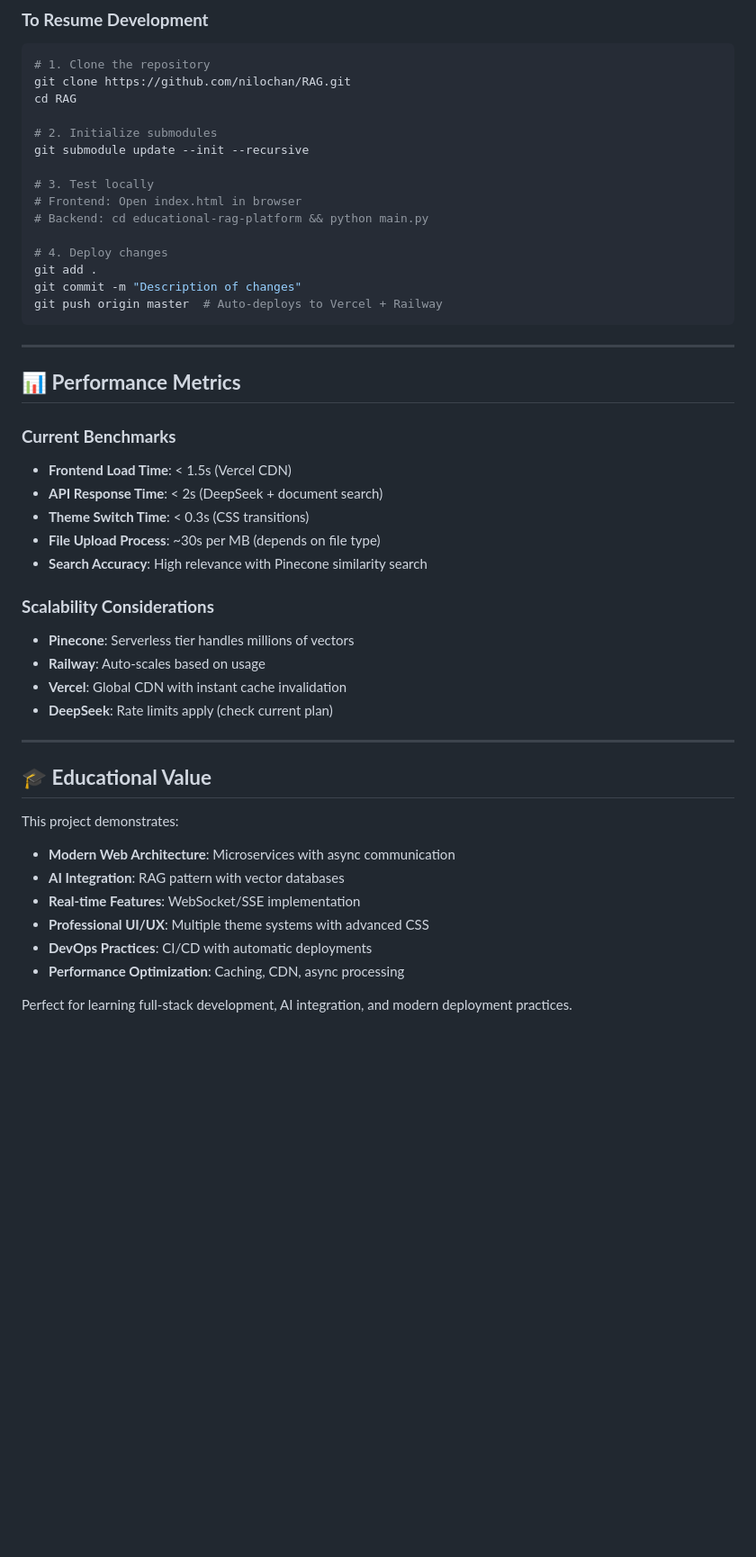
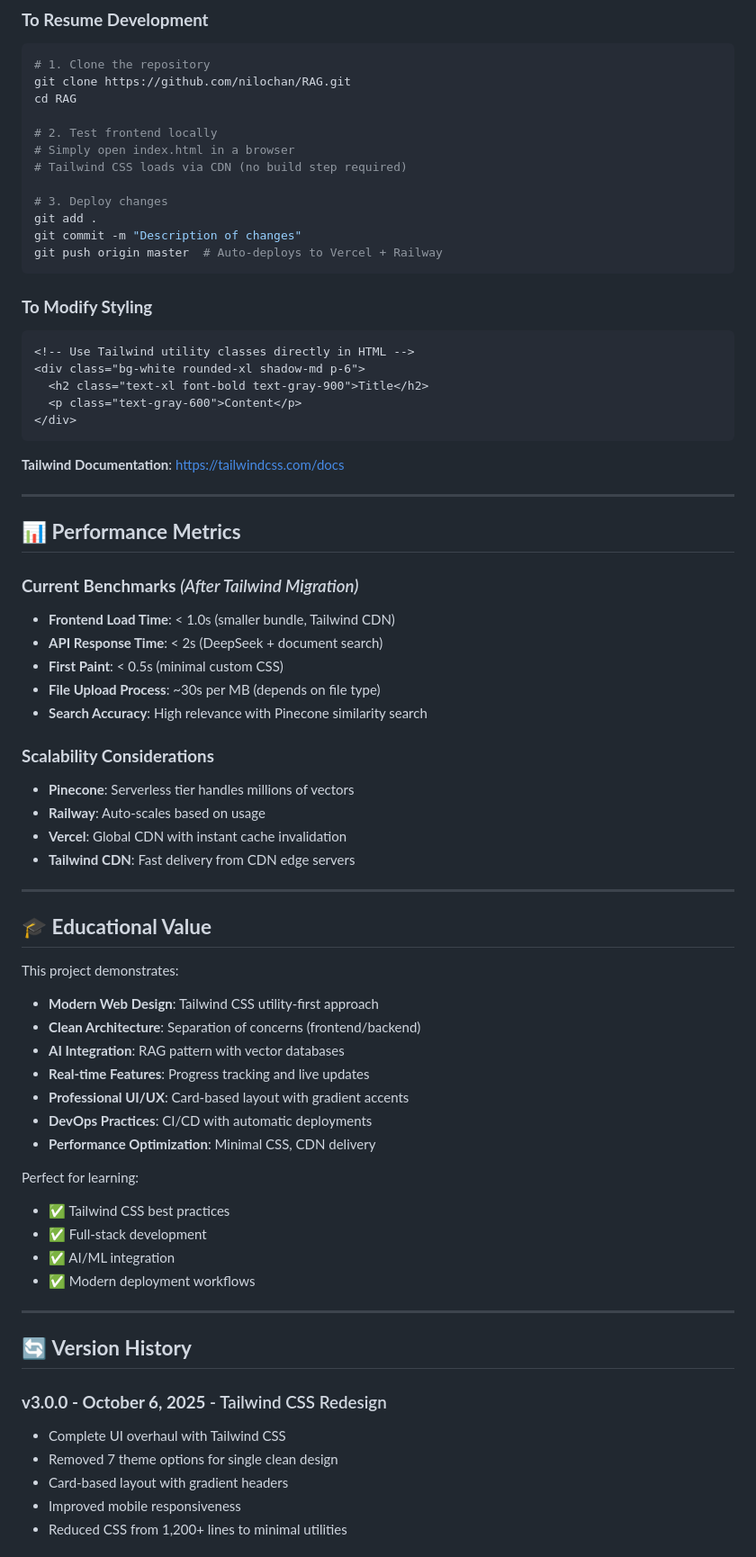
Before and after one commit to nilochan/RAG, a Markdown page: README.md, the part around one of its changes. Shown at 90% size. GitHub-like rendering; blank space fills up the shorter version.

````diff
--- a/README.md
+++ b/README.md
@@ -218,27 +183,35 @@ Separate commit history for backend changes
 git clone https://github.com/nilochan/RAG.git
 cd RAG
 
-# 2. Initialize submodules
-git submodule update --init --recursive
+# 2. Test frontend locally
+# Simply open index.html in a browser
+# Tailwind CSS loads via CDN (no build step required)
 
-# 3. Test locally
-# Frontend: Open index.html in browser
-# Backend: cd educational-rag-platform && python main.py
-
-# 4. Deploy changes
+# 3. Deploy changes
 git add .
 git commit -m "Description of changes"
 git push origin master  # Auto-deploys to Vercel + Railway
 ```
 
+### **To Modify Styling**
+```html
+<!-- Use Tailwind utility classes directly in HTML -->
+<div class="bg-white rounded-xl shadow-md p-6">
+  <h2 class="text-xl font-bold text-gray-900">Title</h2>
+  <p class="text-gray-600">Content</p>
+</div>
+```
+
+**Tailwind Documentation**: https://tailwindcss.com/docs
+
 ---
 
 ## 📊 **Performance Metrics**
 
-### **Current Benchmarks**
-- **Frontend Load Time**: < 1.5s (Vercel CDN)
+### **Current Benchmarks** *(After Tailwind Migration)*
+- **Frontend Load Time**: < 1.0s (smaller bundle, Tailwind CDN)
 - **API Response Time**: < 2s (DeepSeek + document search)
-- **Theme Switch Time**: < 0.3s (CSS transitions)
+- **First Paint**: < 0.5s (minimal custom CSS)
 - **File Upload Process**: ~30s per MB (depends on file type)
 - **Search Accuracy**: High relevance with Pinecone similarity search
 
@@ -246,18 +219,35 @@ git push origin master  # Auto-deploys to Vercel + Railway
 - **Pinecone**: Serverless tier handles millions of vectors
 - **Railway**: Auto-scales based on usage
 - **Vercel**: Global CDN with instant cache invalidation
-- **DeepSeek**: Rate limits apply (check current plan)
+- **Tailwind CDN**: Fast delivery from CDN edge servers
 
 ---
 
 ## 🎓 **Educational Value**
 
 This project demonstrates:
-- **Modern Web Architecture**: Microservices with async communication
+- **Modern Web Design**: Tailwind CSS utility-first approach
+- **Clean Architecture**: Separation of concerns (frontend/backend)
 - **AI Integration**: RAG pattern with vector databases
-- **Real-time Features**: WebSocket/SSE implementation
-- **Professional UI/UX**: Multiple theme systems with advanced CSS
+- **Real-time Features**: Progress tracking and live updates
+- **Professional UI/UX**: Card-based layout with gradient accents
 - **DevOps Practices**: CI/CD with automatic deployments
-- **Performance Optimization**: Caching, CDN, async processing
+- **Performance Optimization**: Minimal CSS, CDN delivery
 
-Perfect for learning full-stack development, AI integration, and modern deployment practices.
+Perfect for learning:
+- ✅ Tailwind CSS best practices
+- ✅ Full-stack development
+- ✅ AI/ML integration
+- ✅ Modern deployment workflows
+
+---
+
+## 🔄 **Version History**
+
+### **v3.0.0 - October 6, 2025** - Tailwind CSS Redesign
+- Complete UI overhaul with Tailwind CSS
+- Removed 7 theme options for single clean design
+- Card-based layout with gradient headers
+- Improved mobile responsiveness
+- Reduced CSS from 1,200+ lines to minimal utilities
+
````
Also changed, not shown: other parts of README.md (+83 -106 lines).
